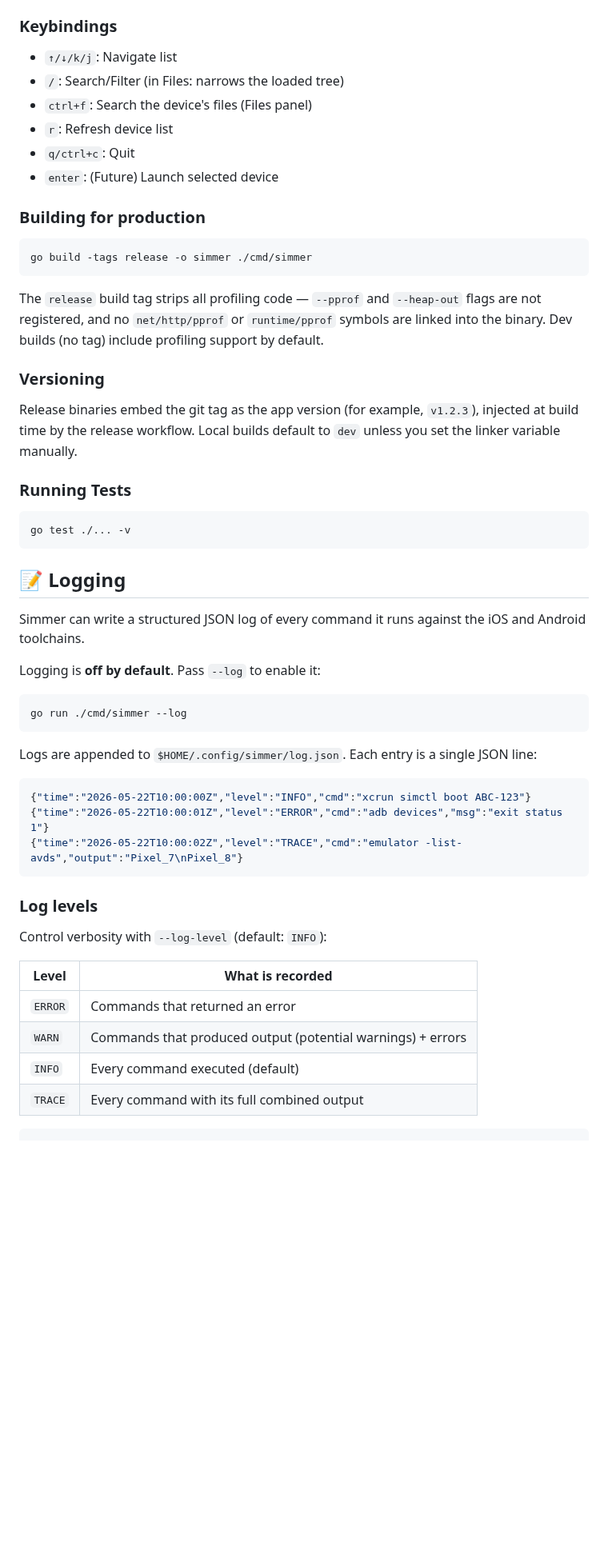
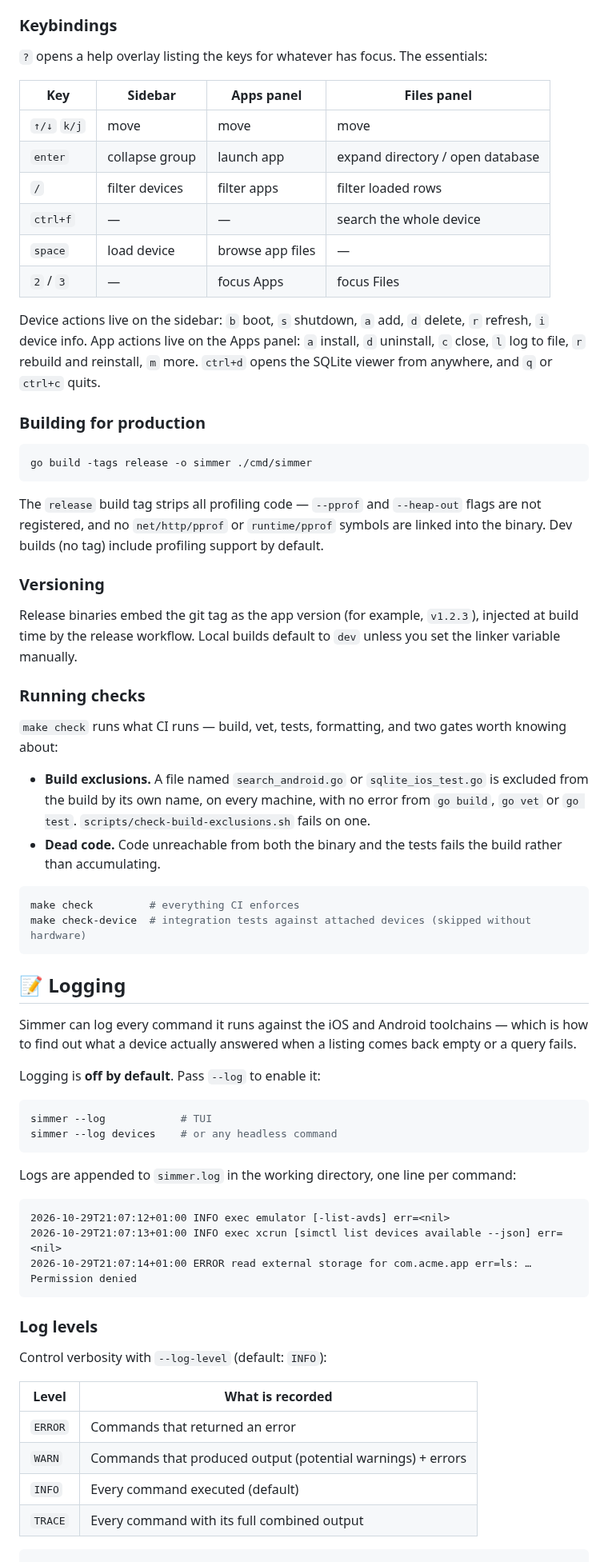
Before and after one commit to gusilva/simmer, a Markdown page: README.md, the part around one of its changes. Shown at 80% size. Drawn GitHub-style; blank space fills up the shorter version.

Commit message:
docs(readme): correct keybindings and logging, swap in new demo
The keybindings list predated the stacked-panel UI and advertised
"(Future) Launch selected device" for a key that launches apps
today. The logging section named a path and a format that have
never existed: logs are logfmt in ./simmer.log, not JSON in
~/.config/simmer/log.json.

- demo points at docs/ui/app.gif, recorded against the current UI
- commands point at make targets so they cannot drift again
- sqlite3 is a prerequisite: Android images ship without it, so
  queries fall back to a local copy and writes stay local

````diff
--- a/README.md
+++ b/README.md
@@ -95,14 +99,25 @@ per-app lookups) and `--react-native=false` (keep version names, skip React Nati
 status is `1` for a failed operation and `2` for a command-line error.
 
 ### Keybindings
-- `↑/↓/k/j`: Navigate list
-- `/`: Search/Filter (in Files: narrows the loaded tree)
-- `ctrl+f`: Search the device's files (Files panel)
-- `r`: Refresh device list
-- `q/ctrl+c`: Quit
-- `enter`: (Future) Launch selected device
+
+`?` opens a help overlay listing the keys for whatever has focus. The essentials:
+
+| Key         | Sidebar        | Apps panel       | Files panel                      |
+| ----------- | -------------- | ---------------- | -------------------------------- |
+| `↑/↓` `k/j` | move           | move             | move                             |
+| `enter`     | collapse group | launch app       | expand directory / open database |
+| `/`         | filter devices | filter apps      | filter loaded rows               |
+| `ctrl+f`    | —              | —                | search the whole device          |
+| `space`     | load device    | browse app files | —                                |
+| `2` / `3`   | —              | focus Apps       | focus Files                      |
+
+Device actions live on the sidebar: `b` boot, `s` shutdown, `a` add, `d` delete, `r` refresh, `i`
+device info. App actions live on the Apps panel: `a` install, `d` uninstall, `c` close, `l` log to
+file, `r` rebuild and reinstall, `m` more. `ctrl+d` opens the SQLite viewer from anywhere, and
+`q` or `ctrl+c` quits.
 
 ### Building for production
+
 ```bash
 go build -tags release -o simmer ./cmd/simmer
 ```
@@ -116,39 +131,51 @@ Dev builds (no tag) include profiling support by default.
 Release binaries embed the git tag as the app version (for example, `v1.2.3`), injected at build time by the release workflow.
 Local builds default to `dev` unless you set the linker variable manually.
 
-### Running Tests
+### Running checks
+
+`make check` runs what CI runs — build, vet, tests, formatting, and two gates worth knowing about:
+
+- **Build exclusions.** A file named `search_android.go` or `sqlite_ios_test.go` is excluded from
+  the build by its own name, on every machine, with no error from `go build`, `go vet` or
+  `go test`. `scripts/check-build-exclusions.sh` fails on one.
+- **Dead code.** Code unreachable from both the binary and the tests fails the build rather than
+  accumulating.
+
 ```bash
-go test ./... -v
+make check         # everything CI enforces
+make check-device  # integration tests against attached devices (skipped without hardware)
 ```
 
 ## 📝 Logging
 
-Simmer can write a structured JSON log of every command it runs against the iOS and Android toolchains.
+Simmer can log every command it runs against the iOS and Android toolchains — which is how to find
+out what a device actually answered when a listing comes back empty or a query fails.
 
 Logging is **off by default**. Pass `--log` to enable it:
 
 ```bash
-go run ./cmd/simmer --log
+simmer --log            # TUI
+simmer --log devices    # or any headless command
 ```
 
-Logs are appended to `$HOME/.config/simmer/log.json`. Each entry is a single JSON line:
+Logs are appended to `simmer.log` in the working directory, one line per command:
 
-```json
-{"time":"2026-05-22T10:00:00Z","level":"INFO","cmd":"xcrun simctl boot ABC-123"}
-{"time":"2026-05-22T10:00:01Z","level":"ERROR","cmd":"adb devices","msg":"exit status 1"}
-{"time":"2026-05-22T10:00:02Z","level":"TRACE","cmd":"emulator -list-avds","output":"Pixel_7\nPixel_8"}
+```
+2026-10-29T21:07:12+01:00 INFO exec emulator [-list-avds] err=<nil>
+2026-10-29T21:07:13+01:00 INFO exec xcrun [simctl list devices available --json] err=<nil>
+2026-10-29T21:07:14+01:00 ERROR read external storage for com.acme.app err=ls: … Permission denied
 ```
 
 ### Log levels
 
 Control verbosity with `--log-level` (default: `INFO`):
 
-| Level | What is recorded |
-|-------|-----------------|
-| `ERROR` | Commands that returned an error |
-| `WARN` | Commands that produced output (potential warnings) + errors |
-| `INFO` | Every command executed (default) |
-| `TRACE` | Every command with its full combined output |
+| Level   | What is recorded                                            |
+| ------- | ----------------------------------------------------------- |
+| `ERROR` | Commands that returned an error                             |
+| `WARN`  | Commands that produced output (potential warnings) + errors |
+| `INFO`  | Every command executed (default)                            |
+| `TRACE` | Every command with its full combined output                 |
 
 ```bash
 # Capture everything — command + full output
````
Also changed, not shown: other parts of README.md (+17 -10 lines), app.gif (deleted), docs/ui/app.gif (added).
